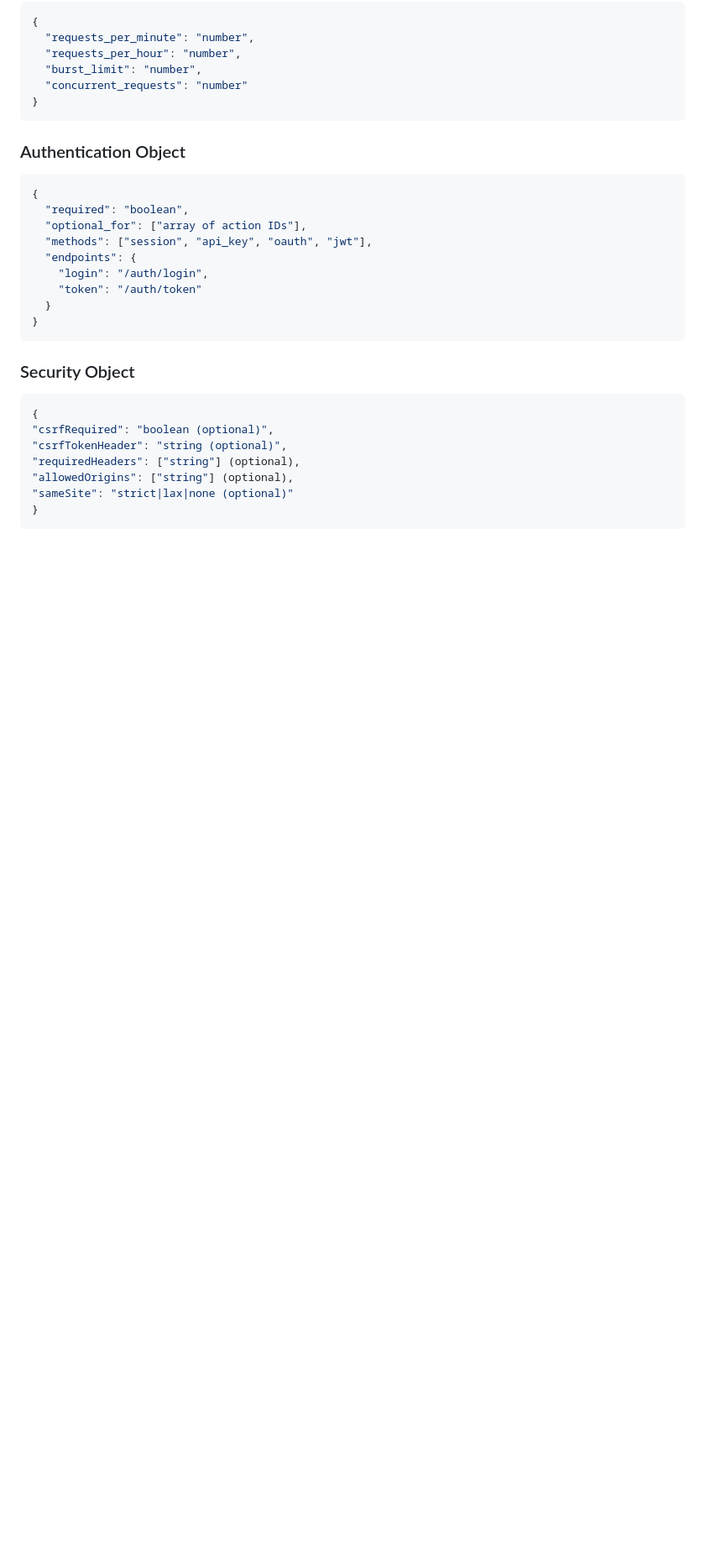
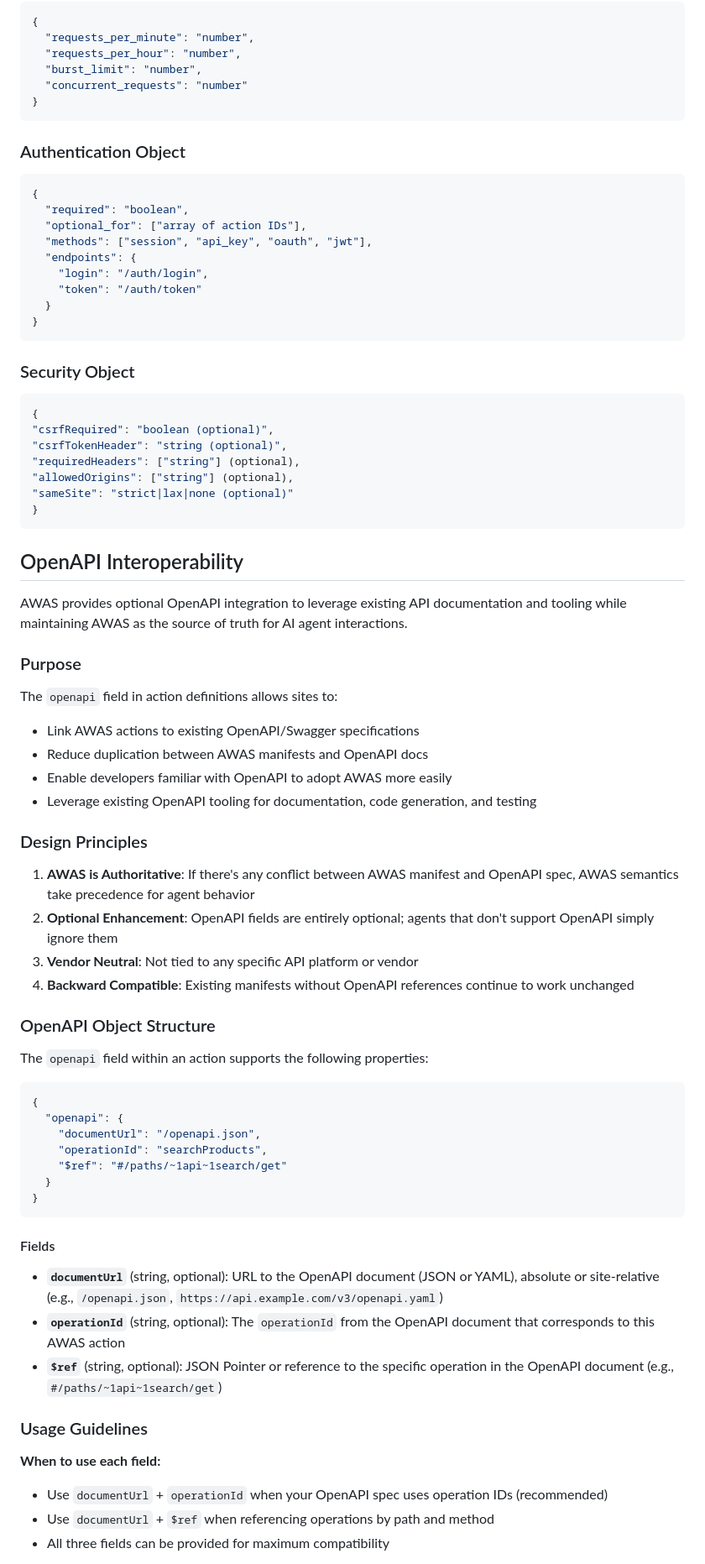
Before and after one commit to TamTunnel/AWAS, a Markdown page: SPECIFICATION.md, the part around the change printed below. Shown: that part at 84% size. GitHub-like rendering; blank space fills up the shorter version.

````diff
--- a/SPECIFICATION.md
+++ b/SPECIFICATION.md
@@ -228,3 +229,50 @@ This follows the RFC 8615 well-known URI specification.
 "sameSite": "strict|lax|none (optional)"
 }
 ```
+## OpenAPI Interoperability
+
+AWAS provides optional OpenAPI integration to leverage existing API documentation and tooling while maintaining AWAS as the source of truth for AI agent interactions.
+
+### Purpose
+
+The `openapi` field in action definitions allows sites to:
+- Link AWAS actions to existing OpenAPI/Swagger specifications
+- Reduce duplication between AWAS manifests and OpenAPI docs
+- Enable developers familiar with OpenAPI to adopt AWAS more easily
+- Leverage existing OpenAPI tooling for documentation, code generation, and testing
+
+### Design Principles
+
+1. **AWAS is Authoritative**: If there's any conflict between AWAS manifest and OpenAPI spec, AWAS semantics take precedence for agent behavior
+2. **Optional Enhancement**: OpenAPI fields are entirely optional; agents that don't support OpenAPI simply ignore them
+3. **Vendor Neutral**: Not tied to any specific API platform or vendor
+4. **Backward Compatible**: Existing manifests without OpenAPI references continue to work unchanged
+
+### OpenAPI Object Structure
+
+The `openapi` field within an action supports the following properties:
+
+```json
+{
+  "openapi": {
+    "documentUrl": "/openapi.json",
+    "operationId": "searchProducts",
+    "$ref": "#/paths/~1api~1search/get"
+  }
+}
+```
+
+#### Fields
+
+- **`documentUrl`** (string, optional): URL to the OpenAPI document (JSON or YAML), absolute or site-relative (e.g., `/openapi.json`, `https://api.example.com/v3/openapi.yaml`)
+- **`operationId`** (string, optional): The `operationId` from the OpenAPI document that corresponds to this AWAS action
+- **`$ref`** (string, optional): JSON Pointer or reference to the specific operation in the OpenAPI document (e.g., `#/paths/~1api~1search/get`)
+
+### Usage Guidelines
+
+**When to use each field:**
+
+- Use `documentUrl` + `operationId` when your OpenAPI spec uses operation IDs (recommended)
+- Use `documentUrl` + `$ref` when referencing operations by path and method
+- All three fields can be provided for maximum compatibility
+
````
Also changed, not shown: other parts of SPECIFICATION.md (+59 -0 lines).
